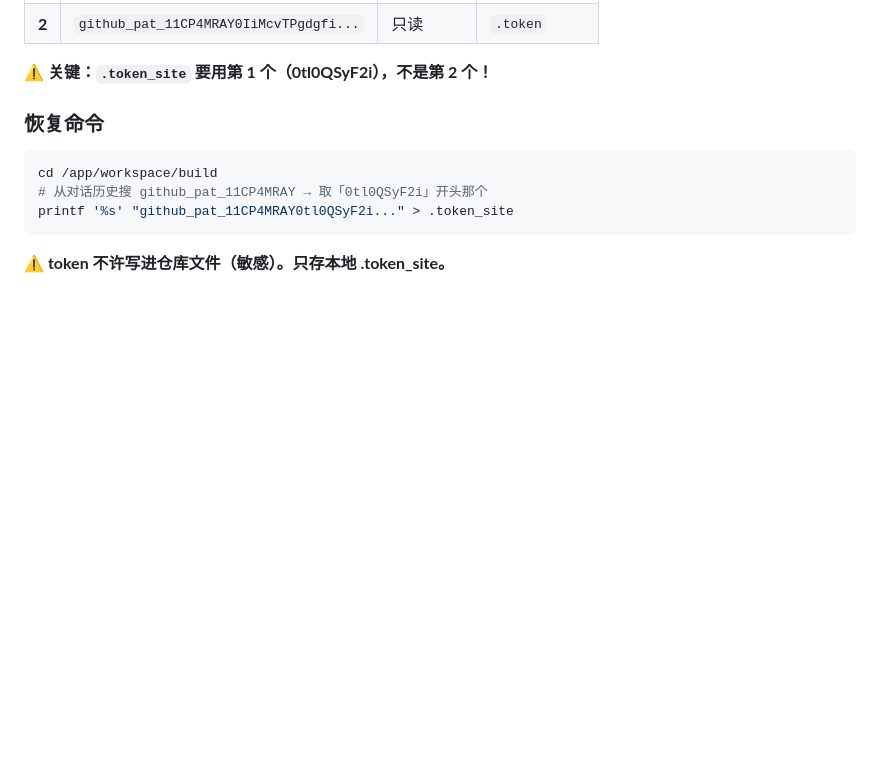
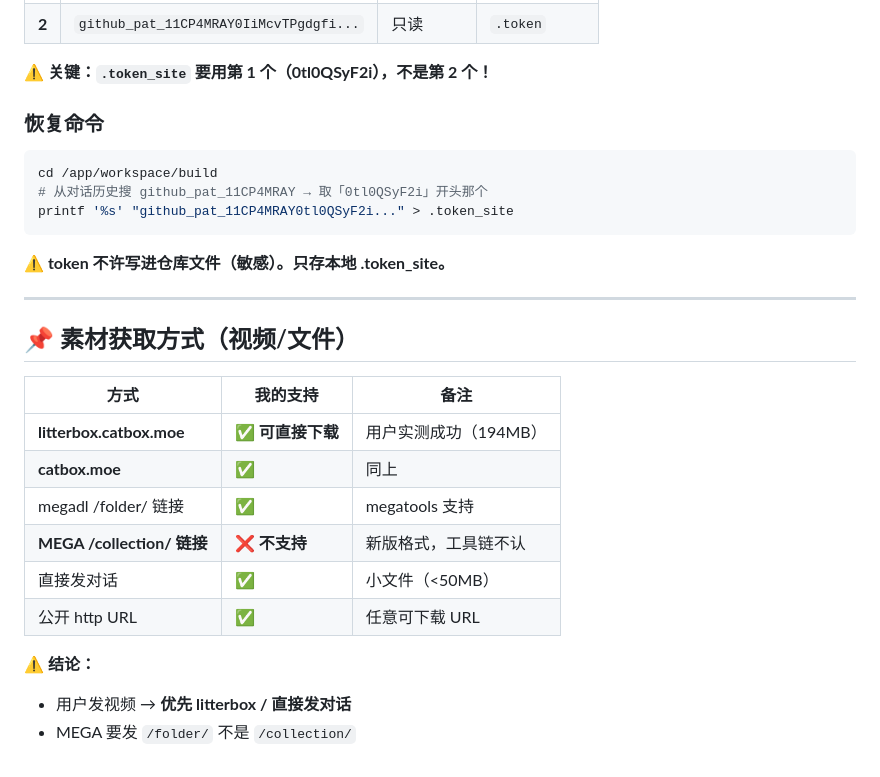
Before and after one commit to ark-notes/ark-notes.github.io, a Markdown page: _tools/踩坑记录.md, the part around the change. GitHub-like rendering; blank space fills up the shorter version.

Commit message:
update 素材获取方式

````diff
--- a/_tools/踩坑记录.md
+++ b/_tools/踩坑记录.md
@@ -110,3 +110,20 @@ printf '%s' "github_pat_11CP4MRAY0tl0QSyF2i..." > .token_site
 ```
 
 **⚠️ token 不许写进仓库文件（敏感）。只存本地 .token_site。**
+
+---
+
+## 📌 素材获取方式（视频/文件）
+
+| 方式 | 我的支持 | 备注 |
+|---|---|---|
+| **litterbox.catbox.moe** | ✅ **可直接下载** | 用户实测成功（194MB） |
+| **catbox.moe** | ✅ | 同上 |
+| megadl /folder/ 链接 | ✅ | megatools 支持 |
+| **MEGA /collection/ 链接** | ❌ **不支持** | 新版格式，工具链不认 |
+| 直接发对话 | ✅ | 小文件（<50MB） |
+| 公开 http URL | ✅ | 任意可下载 URL |
+
+**⚠️ 结论：**
+- 用户发视频 → **优先 litterbox / 直接发对话**
+- MEGA 要发 `/folder/` 不是 `/collection/`
````
